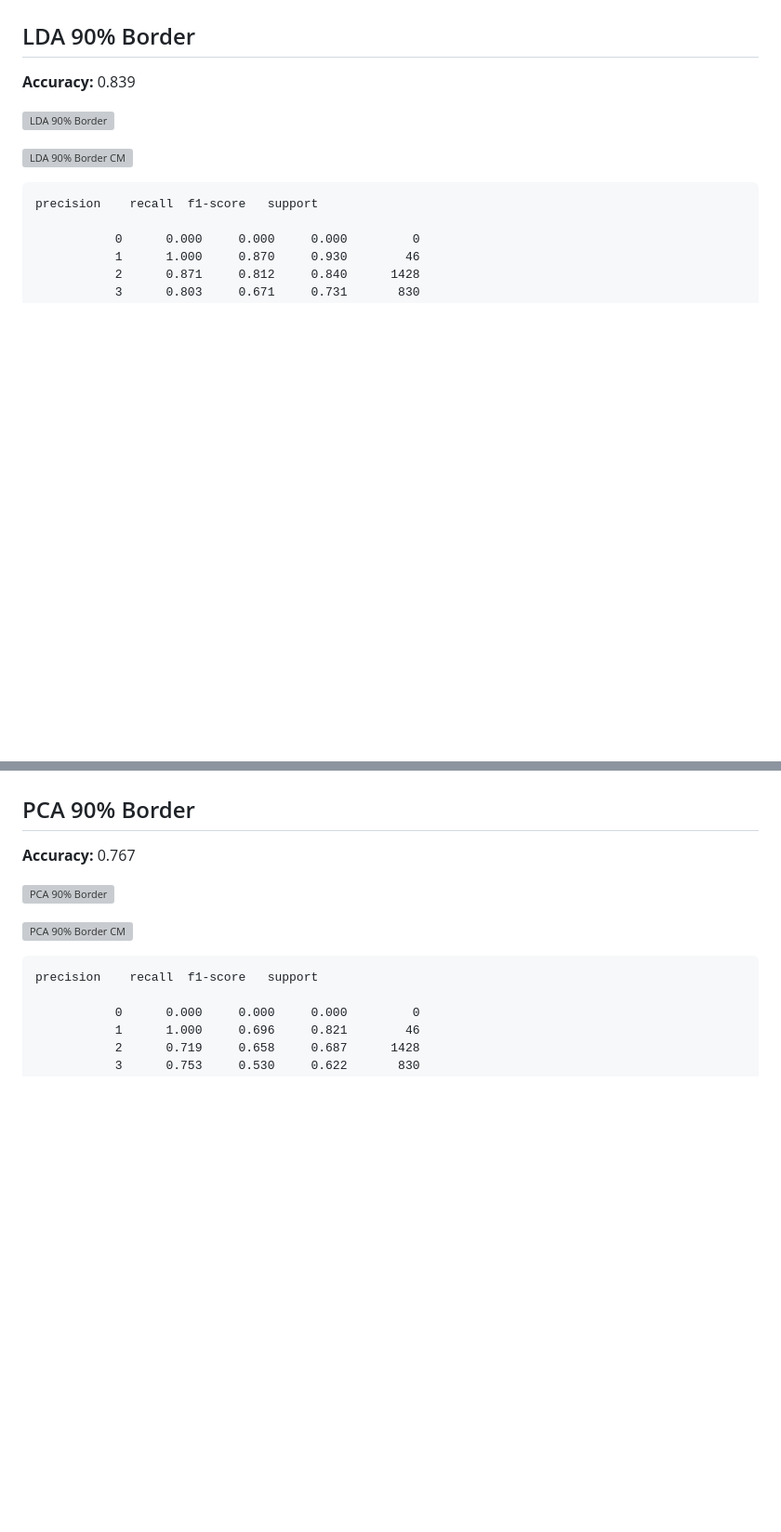
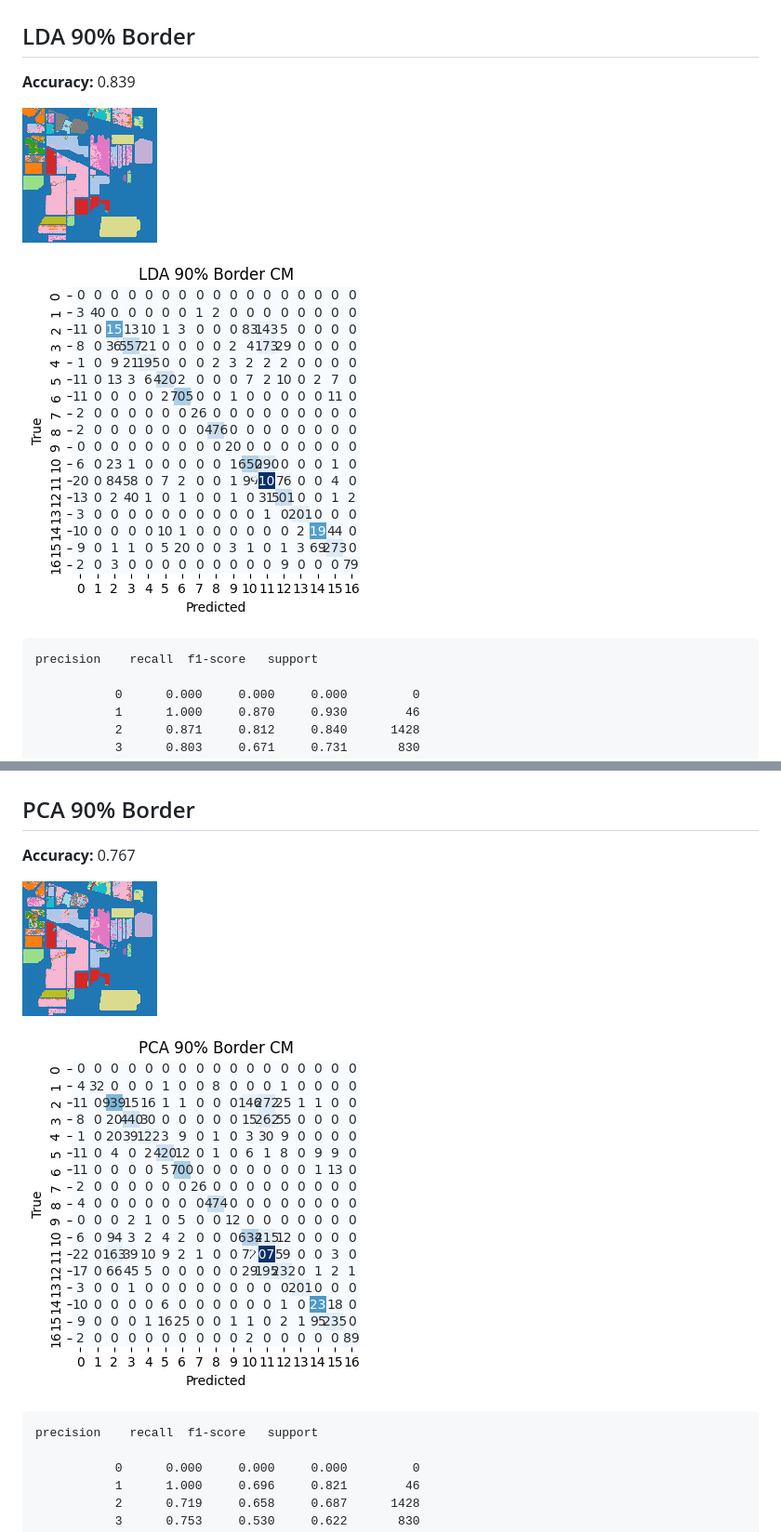
Before and after one commit to Harsh-Suthar0456/Hyperspec-LDA-PCA-Classifier, a Markdown page: results.md, 2 parts joined by grey strips. Shown: that part at 93% size. GitHub-like rendering; blank space fills up the shorter version; grey boxes are pictures that could not be loaded.

````diff
--- a/results.md
+++ b/results.md
@@ -141,9 +141,9 @@ weighted avg      0.823     0.822     0.821     10249
 
 **Accuracy:** 0.839
 
-![LDA 90% Border](docs/images/LDA_90%_Border_map.png)
+![LDA 90% Border](docs/images/LDA_90_Border_map.png)
 
-![LDA 90% Border CM](docs/images/LDA_90%_Border_cm.png)
+![LDA 90% Border CM](docs/images/LDA_90_Border_cm.png)
 
 ```
 precision    recall  f1-score   support
@@ -175,9 +175,9 @@ weighted avg      0.850     0.839     0.843     10249
 
 **Accuracy:** 0.767
 
-![PCA 90% Border](docs/images/PCA_90%_Border_map.png)
+![PCA 90% Border](docs/images/PCA_90_Border_map.png)
 
-![PCA 90% Border CM](docs/images/PCA_90%_Border_cm.png)
+![PCA 90% Border CM](docs/images/PCA_90_Border_cm.png)
 
 ```
 precision    recall  f1-score   support
````
